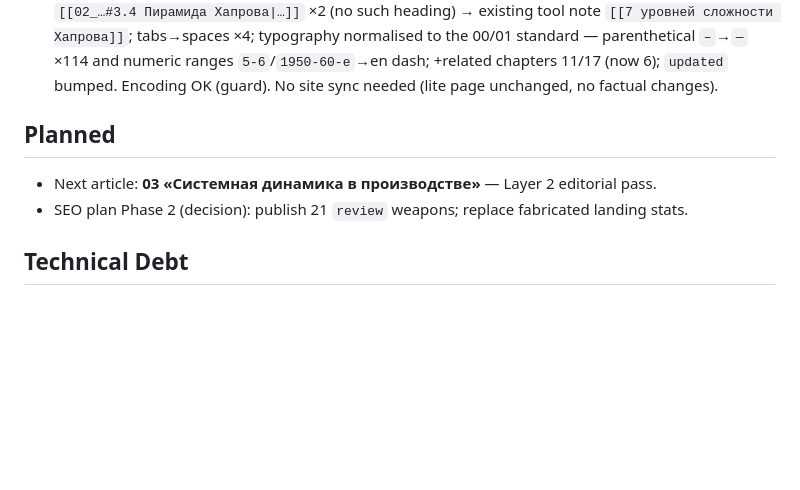
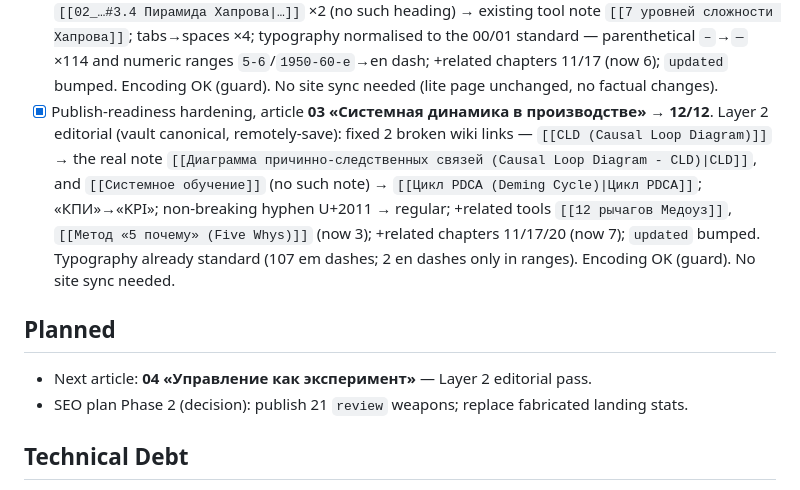
Before and after one commit to AntiManager/AntiManager, a Markdown page: .memory/progress.md, the part around one of its changes. Drawn GitHub-style; blank space fills up the shorter version.

Commit message:
docs(memory): record article 03 readiness

```diff
--- a/.memory/progress.md
+++ b/.memory/progress.md
@@ -23,8 +22,9 @@
 - [x] Deployed articles 00/01 to production: committed `2910047` (site content + full `/manifesto/` + AX13), `deploy.ps1` built 22 articles, copied `dist`, restarted `antimanager-web`. Caddy-reload step hit a transient SSH timeout but is optional (Caddy config unchanged). Verified live: `/manifesto/` full document (preamble + 10 values + 15 principles + closing), `/weapons/mayatnik-upravleniya/` Gastev row + five-rules block + old false fact gone, landing CTA. Note: `Invoke-WebRequest` decodes responses as Latin-1 (no charset) — verify by downloading bytes and reading as UTF-8.
 - [x] Publish-readiness hardening, article **02 «Управление сложными системами»** → **12/12** (was already 12/12 structurally). Layer 2 editorial pass on the vault canonical (not a git repo — remotely-save): repaired the lost code fences in «Шаблон для первого шага» (Obsidian had leaked UI labels `text`/`Копировать`/`Скачать` as body text) → proper fenced block; fixed broken internal wiki links `[[02_…#3.4 Пирамида Хапрова|…]]` ×2 (no such heading) → existing tool note `[[7 уровней сложности Хапрова]]`; tabs→spaces ×4; typography normalised to the 00/01 standard — parenthetical `–`→`—` ×114 and numeric ranges `5-6`/`1950-60-е`→en dash; +related chapters 11/17 (now 6); `updated` bumped. Encoding OK (guard). No site sync needed (lite page unchanged, no factual changes).
+- [x] Publish-readiness hardening, article **03 «Системная динамика в производстве»** → **12/12**. Layer 2 editorial (vault canonical, remotely-save): fixed 2 broken wiki links — `[[CLD (Causal Loop Diagram)]]` → the real note `[[Диаграмма причинно-следственных связей (Causal Loop Diagram - CLD)|CLD]]`, and `[[Системное обучение]]` (no such note) → `[[Цикл PDCA (Deming Cycle)|Цикл PDCA]]`; «КПИ»→«KPI»; non-breaking hyphen U+2011 → regular; +related tools `[[12 рычагов Медоуз]]`, `[[Метод «5 почему» (Five Whys)]]` (now 3); +related chapters 11/17/20 (now 7); `updated` bumped. Typography already standard (107 em dashes; 2 en dashes only in ranges). Encoding OK (guard). No site sync needed.
 
 ## Planned
-- Next article: **03 «Системная динамика в производстве»** — Layer 2 editorial pass.
+- Next article: **04 «Управление как эксперимент»** — Layer 2 editorial pass.
 - SEO plan Phase 2 (decision): publish 21 `review` weapons; replace fabricated landing stats.
 
 ## Technical Debt
```
Also changed, not shown: other parts of .memory/progress.md (+0 -1 lines), .memory/active_context.md (+5 -5 lines).
